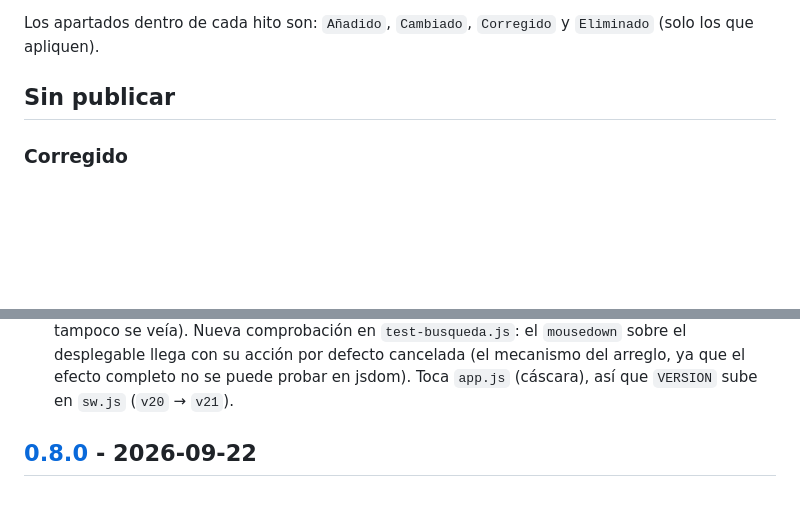
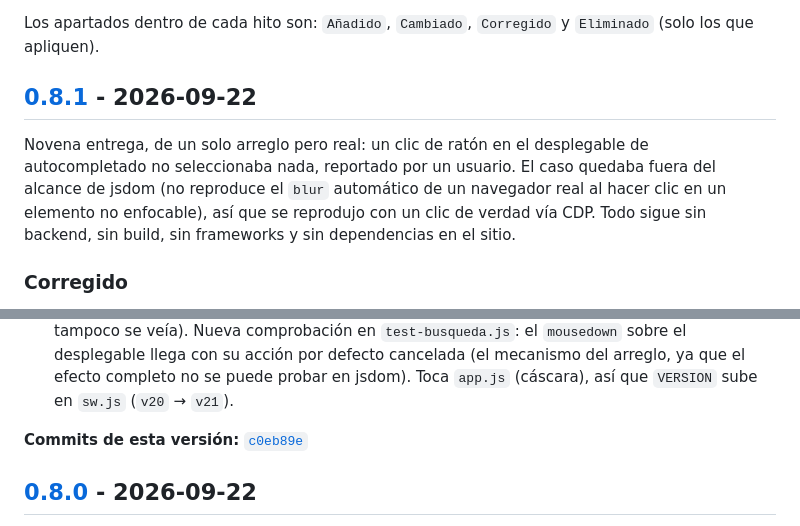
Before and after one commit to rzazo24/prospectoya, a Markdown page: CHANGELOG.md, 2 parts joined by grey strips. Rendered like a GitHub page; blank space fills up the shorter version.

Commit message:
docs(changelog): cierra la versión 0.8.1
Co-Authored-By: Claude Sonnet 5 <noreply@anthropic.com>

```diff
--- a/CHANGELOG.md
+++ b/CHANGELOG.md
@@ -13,7 +13,14 @@ parte de una versión etiquetada se listan arriba, bajo `## Sin publicar`.
 Los apartados dentro de cada hito son: `Añadido`, `Cambiado`, `Corregido`
 y `Eliminado` (solo los que apliquen).
 
-## Sin publicar
+## [0.8.1] - 2026-09-22
+
+Novena entrega, de un solo arreglo pero real: un clic de ratón en el
+desplegable de autocompletado no seleccionaba nada, reportado por un
+usuario. El caso quedaba fuera del alcance de jsdom (no reproduce el `blur`
+automático de un navegador real al hacer clic en un elemento no enfocable),
+así que se reprodujo con un clic de verdad vía CDP. Todo sigue sin backend,
+sin build, sin frameworks y sin dependencias en el sitio.
 
 ### Corregido
 
@@ -40,6 +47,9 @@ y `Eliminado` (solo los que apliquen).
   cancelada (el mecanismo del arreglo, ya que el efecto completo no se
   puede probar en jsdom). Toca `app.js` (cáscara), así que `VERSION` sube
   en `sw.js` (`v20` → `v21`).
+
+**Commits de esta versión:**
+[`c0eb89e`](https://github.com/rzazo24/prospectoya/commit/c0eb89e)
 
 ## [0.8.0] - 2026-09-22
 
```
Also changed, not shown: other parts of CHANGELOG.md (+1 -0 lines).
